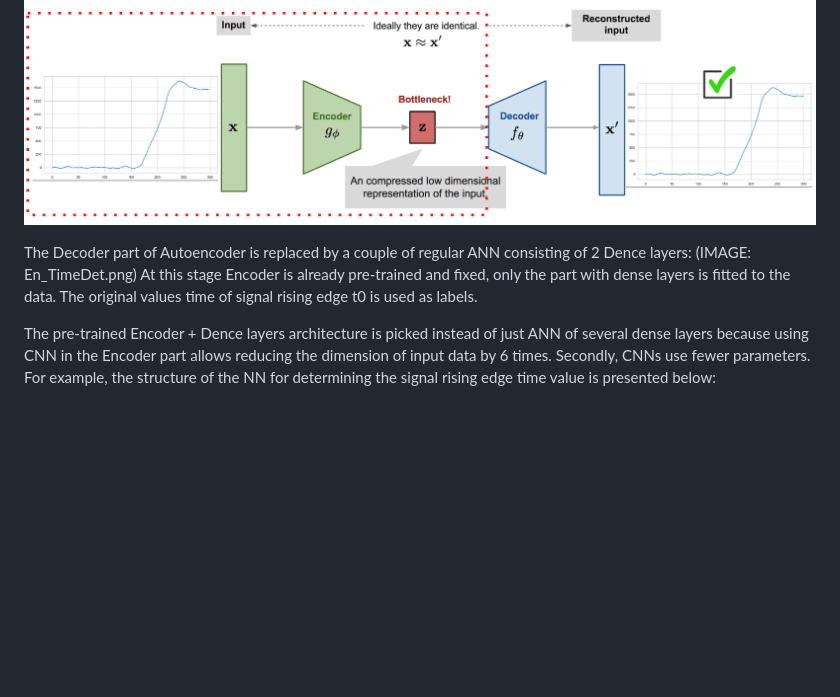
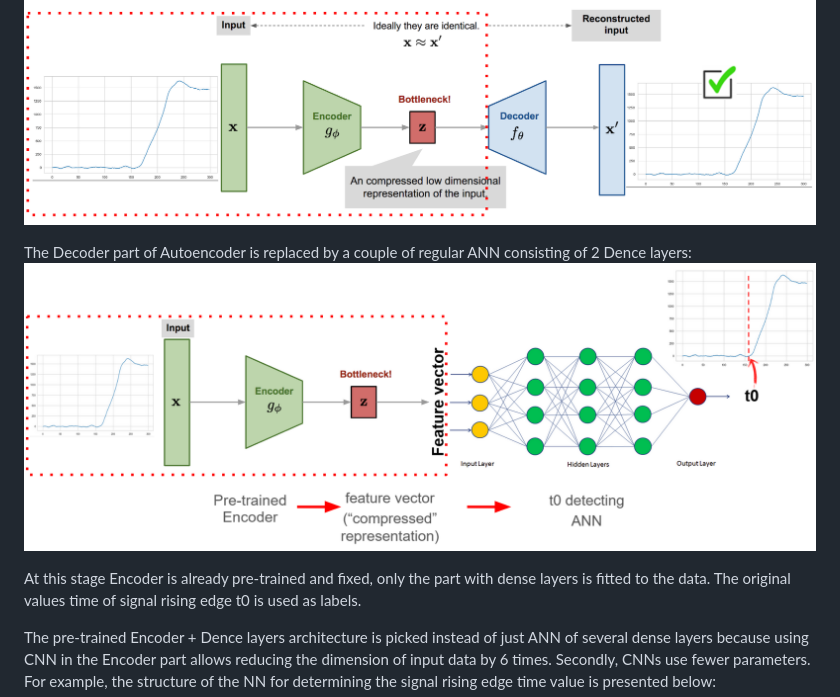
Before and after one commit to kravchenmd/code-samples, a Markdown page: HPGe timing (ML)/README.md, the part around the change. Drawn GitHub-style; blank space fills up the shorter version.

```diff
--- a/HPGe timing (ML)/README.md
+++ b/HPGe timing (ML)/README.md
@@ -42,7 +42,8 @@ In the first stage, the CNN-based Autoencoder is used to compress the original s
 ![Autoencoder](images/Autoencoder.png)
 
 The Decoder part of Autoencoder is replaced by a couple of regular ANN consisting of 2 Dence layers:
-(IMAGE:  En_TimeDet.png)
+![Encoder-TimeDet NN](images/En_TimeDet.png)
+
 At this stage Encoder is already pre-trained and fixed, only the part with dense layers is fitted to the data. The original values time of signal rising edge t0 is used as labels.
 
 The pre-trained Encoder + Dence layers architecture is picked instead of just ANN of several dense layers because using CNN in the Encoder part allows reducing the dimension of input data by 6 times. Secondly, CNNs use fewer parameters.
```
